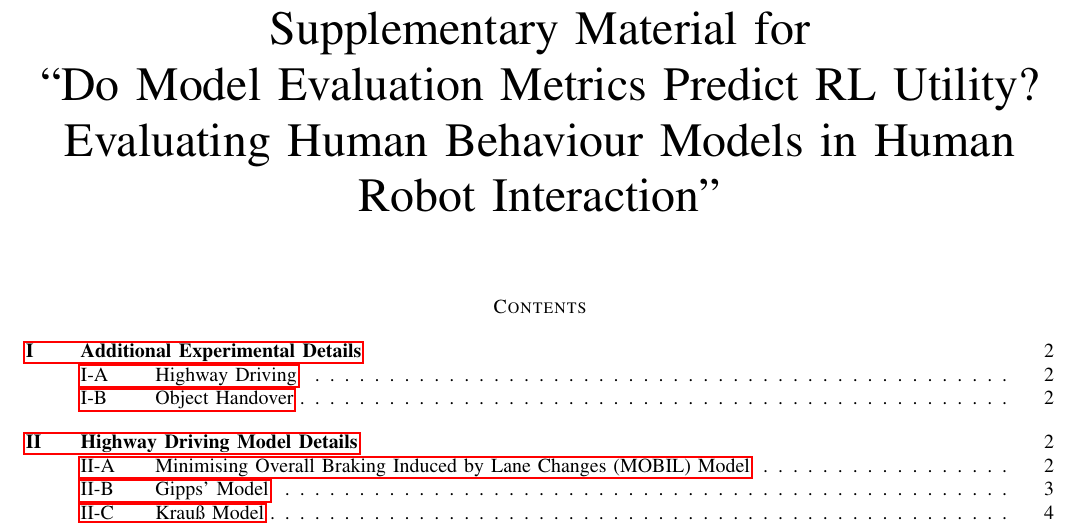
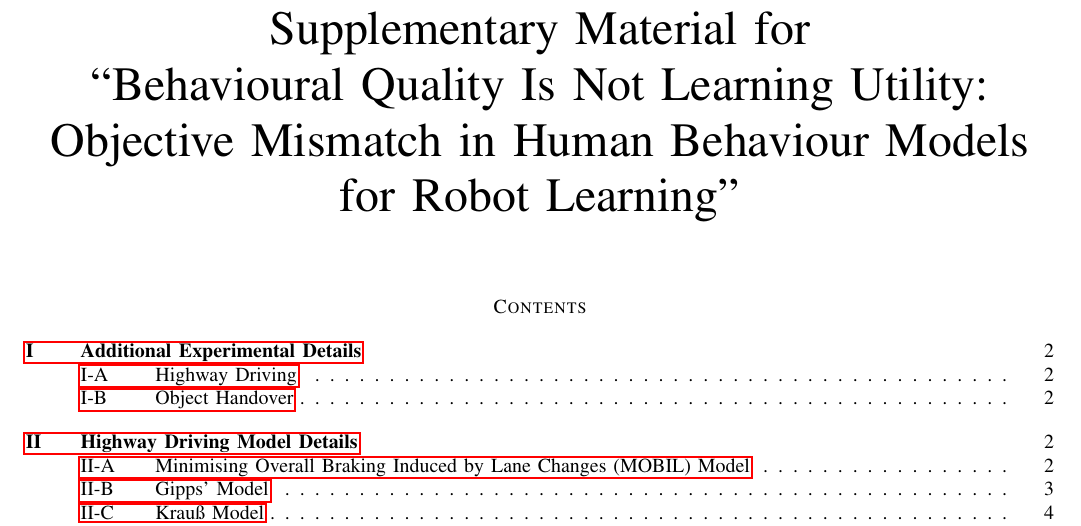
Before and after one commit to objective-mismatch-hri/supplementary, a LaTeX paper (supp.tex): part of page 1 of 17, cut so that both start at the same text. Compiled offline with pdfLaTeX.

Commit message:
Update title in supplementary material

```diff
--- a/supp.tex
+++ b/supp.tex
@@ -22,7 +22,7 @@
 
 \onecolumn
 \title{Supplementary Material for\\
-``Do Model Evaluation Metrics Predict RL Utility? Evaluating Human Behaviour Models in Human Robot Interaction''}
+``Behavioural Quality Is Not Learning Utility: Objective Mismatch in Human Behaviour Models for Robot Learning''}
 \maketitle
 
 \tableofcontents
```
